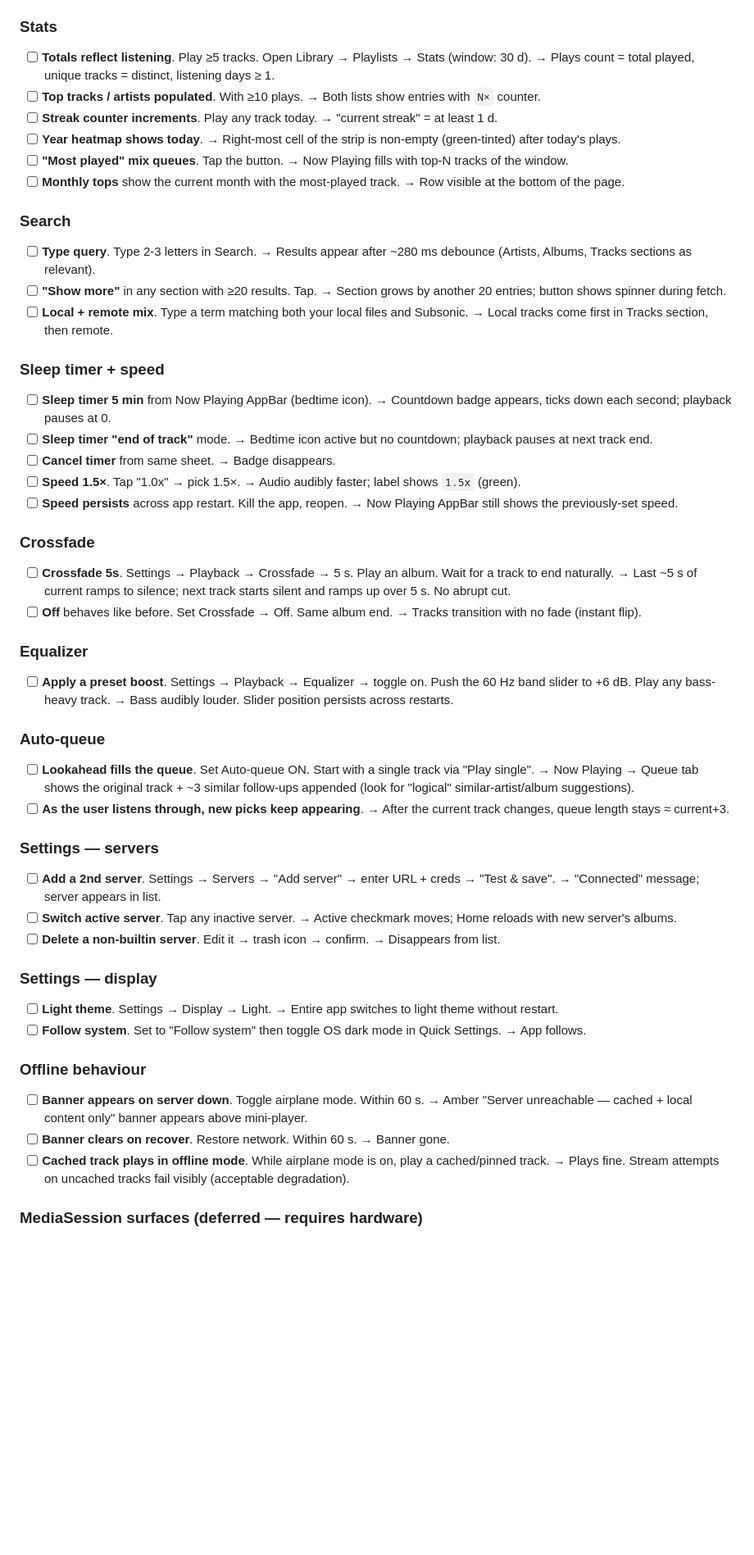
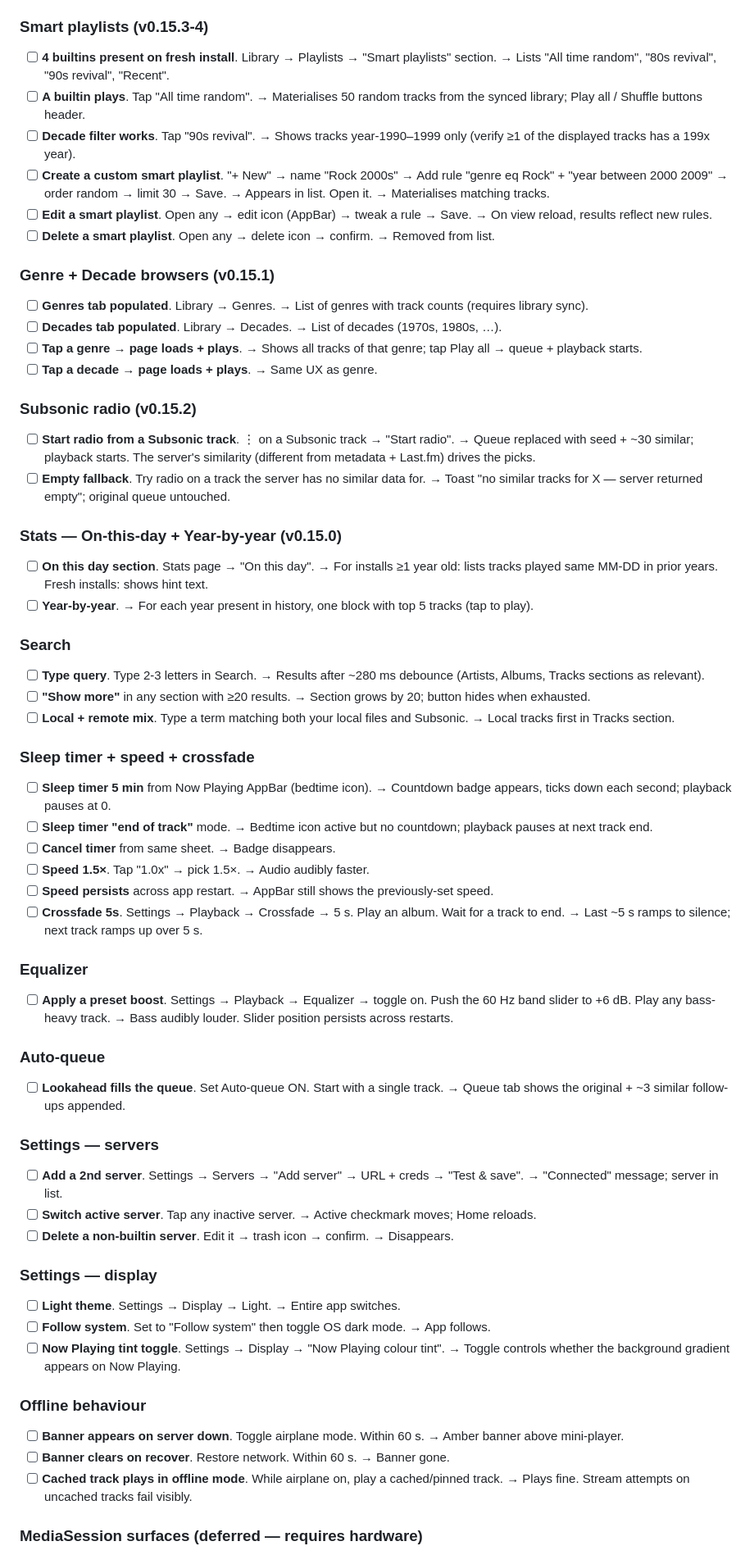
Before and after one commit to damienigg/digaudio, a Markdown page: STATUS.md, the part around one of its changes. Shown at 82% size. Rendered like a GitHub page; blank space fills up the shorter version.

```diff
--- a/STATUS.md
+++ b/STATUS.md
@@ -181,49 +235,60 @@ Run through these on a phone with the latest APK installed. Each item is a one-p
 - [ ] **Subsonic playlist plays**. Library → Playlists → tap any Subsonic playlist → Play. → Full tracklist queues + starts.
 
-### Stats
-- [ ] **Totals reflect listening**. Play ≥5 tracks. Open Library → Playlists → Stats (window: 30 d). → Plays count = total played, unique tracks = distinct, listening days ≥ 1.
-- [ ] **Top tracks / artists populated**. With ≥10 plays. → Both lists show entries with `N×` counter.
-- [ ] **Streak counter increments**. Play any track today. → "current streak" = at least 1 d.
-- [ ] **Year heatmap shows today**. → Right-most cell of the strip is non-empty (green-tinted) after today's plays.
-- [ ] **"Most played" mix queues**. Tap the button. → Now Playing fills with top-N tracks of the window.
-- [ ] **Monthly tops** show the current month with the most-played track. → Row visible at the bottom of the page.
+### Smart playlists (v0.15.3-4)
+- [ ] **4 builtins present on fresh install**. Library → Playlists → "Smart playlists" section. → Lists "All time random", "80s revival", "90s revival", "Recent".
+- [ ] **A builtin plays**. Tap "All time random". → Materialises 50 random tracks from the synced library; Play all / Shuffle buttons header.
+- [ ] **Decade filter works**. Tap "90s revival". → Shows tracks year-1990–1999 only (verify ≥1 of the displayed tracks has a 199x year).
+- [ ] **Create a custom smart playlist**. "+ New" → name "Rock 2000s" → Add rule "genre eq Rock" + "year between 2000 2009" → order random → limit 30 → Save. → Appears in list. Open it. → Materialises matching tracks.
+- [ ] **Edit a smart playlist**. Open any → edit icon (AppBar) → tweak a rule → Save. → On view reload, results reflect new rules.
+- [ ] **Delete a smart playlist**. Open any → delete icon → confirm. → Removed from list.
+
+### Genre + Decade browsers (v0.15.1)
+- [ ] **Genres tab populated**. Library → Genres. → List of genres with track counts (requires library sync).
+- [ ] **Decades tab populated**. Library → Decades. → List of decades (1970s, 1980s, …).
+- [ ] **Tap a genre → page loads + plays**. → Shows all tracks of that genre; tap Play all → queue + playback starts.
+- [ ] **Tap a decade → page loads + plays**. → Same UX as genre.
+
+### Subsonic radio (v0.15.2)
+- [ ] **Start radio from a Subsonic track**. ⋮ on a Subsonic track → "Start radio". → Queue replaced with seed + ~30 similar; playback starts. The server's similarity (different from metadata + Last.fm) drives the picks.
+- [ ] **Empty fallback**. Try radio on a track the server has no similar data for. → Toast "no similar tracks for X — server returned empty"; original queue untouched.
+
+### Stats — On-this-day + Year-by-year (v0.15.0)
+- [ ] **On this day section**. Stats page → "On this day". → For installs ≥1 year old: lists tracks played same MM-DD in prior years. Fresh installs: shows hint text.
+- [ ] **Year-by-year**. → For each year present in history, one block with top 5 tracks (tap to play).
 
 ### Search
-- [ ] **Type query**. Type 2-3 letters in Search. → Results appear after ~280 ms debounce (Artists, Albums, Tracks sections as relevant).
-- [ ] **"Show more"** in any section with ≥20 results. Tap. → Section grows by another 20 entries; button shows spinner during fetch.
-- [ ] **Local + remote mix**. Type a term matching both your local files and Subsonic. → Local tracks come first in Tracks section, then remote.
+- [ ] **Type query**. Type 2-3 letters in Search. → Results after ~280 ms debounce (Artists, Albums, Tracks sections as relevant).
+- [ ] **"Show more"** in any section with ≥20 results. → Section grows by 20; button hides when exhausted.
+- [ ] **Local + remote mix**. Type a term matching both your local files and Subsonic. → Local tracks first in Tracks section.
 
-### Sleep timer + speed
+### Sleep timer + speed + crossfade
 - [ ] **Sleep timer 5 min** from Now Playing AppBar (bedtime icon). → Countdown badge appears, ticks down each second; playback pauses at 0.
 - [ ] **Sleep timer "end of track"** mode. → Bedtime icon active but no countdown; playback pauses at next track end.
 - [ ] **Cancel timer** from same sheet. → Badge disappears.
-- [ ] **Speed 1.5×**. Tap "1.0x" → pick 1.5×. → Audio audibly faster; label shows `1.5x` (green).
-- [ ] **Speed persists** across app restart. Kill the app, reopen. → Now Playing AppBar still shows the previously-set speed.
-
-### Crossfade
-- [ ] **Crossfade 5s**. Settings → Playback → Crossfade → 5 s. Play an album. Wait for a track to end naturally. → Last ~5 s of current ramps to silence; next track starts silent and ramps up over 5 s. No abrupt cut.
-- [ ] **Off** behaves like before. Set Crossfade → Off. Same album end. → Tracks transition with no fade (instant flip).
+- [ ] **Speed 1.5×**. Tap "1.0x" → pick 1.5×. → Audio audibly faster.
+- [ ] **Speed persists** across app restart. → AppBar still shows the previously-set speed.
+- [ ] **Crossfade 5s**. Settings → Playback → Crossfade → 5 s. Play an album. Wait for a track to end. → Last ~5 s ramps to silence; next track ramps up over 5 s.
 
 ### Equalizer
 - [ ] **Apply a preset boost**. Settings → Playback → Equalizer → toggle on. Push the 60 Hz band slider to +6 dB. Play any bass-heavy track. → Bass audibly louder. Slider position persists across restarts.
 
 ### Auto-queue
-- [ ] **Lookahead fills the queue**. Set Auto-queue ON. Start with a single track via "Play single". → Now Playing → Queue tab shows the original track + ~3 similar follow-ups appended (look for "logical" similar-artist/album suggestions).
-- [ ] **As the user listens through, new picks keep appearing**. → After the current track changes, queue length stays ≈ current+3.
+- [ ] **Lookahead fills the queue**. Set Auto-queue ON. Start with a single track. → Queue tab shows the original + ~3 similar follow-ups appended.
 
 ### Settings — servers
-- [ ] **Add a 2nd server**. Settings → Servers → "Add server" → enter URL + creds → "Test & save". → "Connected" message; server appears in list.
-- [ ] **Switch active server**. Tap any inactive server. → Active checkmark moves; Home reloads with new server's albums.
-- [ ] **Delete a non-builtin server**. Edit it → trash icon → confirm. → Disappears from list.
+- [ ] **Add a 2nd server**. Settings → Servers → "Add server" → URL + creds → "Test & save". → "Connected" message; server in list.
+- [ ] **Switch active server**. Tap any inactive server. → Active checkmark moves; Home reloads.
+- [ ] **Delete a non-builtin server**. Edit it → trash icon → confirm. → Disappears.
 
 ### Settings — display
-- [ ] **Light theme**. Settings → Display → Light. → Entire app switches to light theme without restart.
-- [ ] **Follow system**. Set to "Follow system" then toggle OS dark mode in Quick Settings. → App follows.
+- [ ] **Light theme**. Settings → Display → Light. → Entire app switches.
+- [ ] **Follow system**. Set to "Follow system" then toggle OS dark mode. → App follows.
+- [ ] **Now Playing tint toggle**. Settings → Display → "Now Playing colour tint". → Toggle controls whether the background gradient appears on Now Playing.
 
 ### Offline behaviour
-- [ ] **Banner appears on server down**. Toggle airplane mode. Within 60 s. → Amber "Server unreachable — cached + local content only" banner appears above mini-player.
+- [ ] **Banner appears on server down**. Toggle airplane mode. Within 60 s. → Amber banner above mini-player.
 - [ ] **Banner clears on recover**. Restore network. Within 60 s. → Banner gone.
-- [ ] **Cached track plays in offline mode**. While airplane mode is on, play a cached/pinned track. → Plays fine. Stream attempts on uncached tracks fail visibly (acceptable degradation).
+- [ ] **Cached track plays in offline mode**. While airplane on, play a cached/pinned track. → Plays fine. Stream attempts on uncached tracks fail visibly.
 
 ### MediaSession surfaces (deferred — requires hardware)
 - [ ] **Android Auto** — connect phone to a car head unit (or AA Desktop Head Unit simulator).
```
Also changed, not shown: other parts of STATUS.md (+127 -84 lines).
